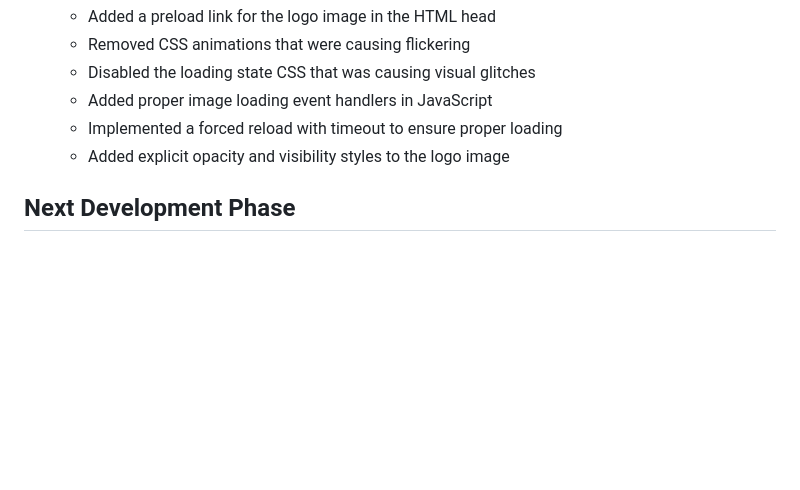
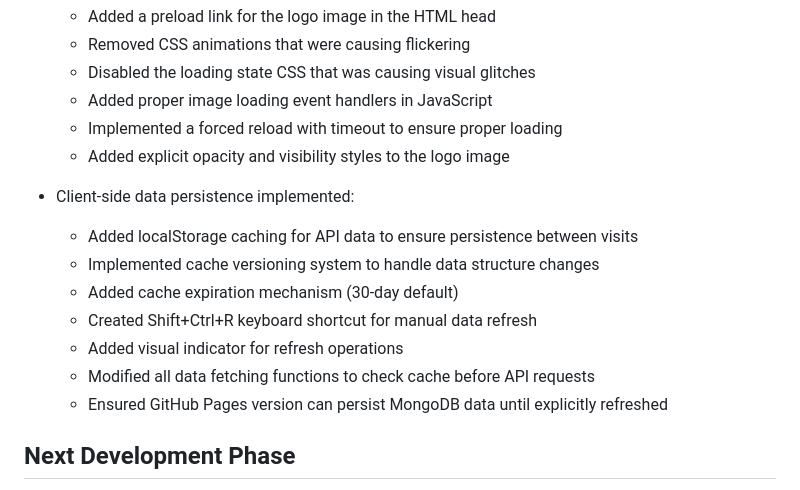
Before and after one commit to dmtahanigit/Ballet3, a Markdown page: Memory Bank/progress.md, the part around the change. GitHub-like rendering; blank space fills up the shorter version.

```diff
--- a/Memory Bank/progress.md
+++ b/Memory Bank/progress.md
@@ -56,6 +56,15 @@
   - Implemented a forced reload with timeout to ensure proper loading
   - Added explicit opacity and visibility styles to the logo image
 
+- Client-side data persistence implemented:
+  - Added localStorage caching for API data to ensure persistence between visits
+  - Implemented cache versioning system to handle data structure changes
+  - Added cache expiration mechanism (30-day default)
+  - Created Shift+Ctrl+R keyboard shortcut for manual data refresh
+  - Added visual indicator for refresh operations
+  - Modified all data fetching functions to check cache before API requests
+  - Ensured GitHub Pages version can persist MongoDB data until explicitly refreshed
+
 ## Next Development Phase
 - Verify the thumbnail rendering fix is working correctly:
   - Use the verification.html page to run all verification scripts
```
Also changed, not shown: Memory Bank/activeContext.md (+8 -0 lines).
